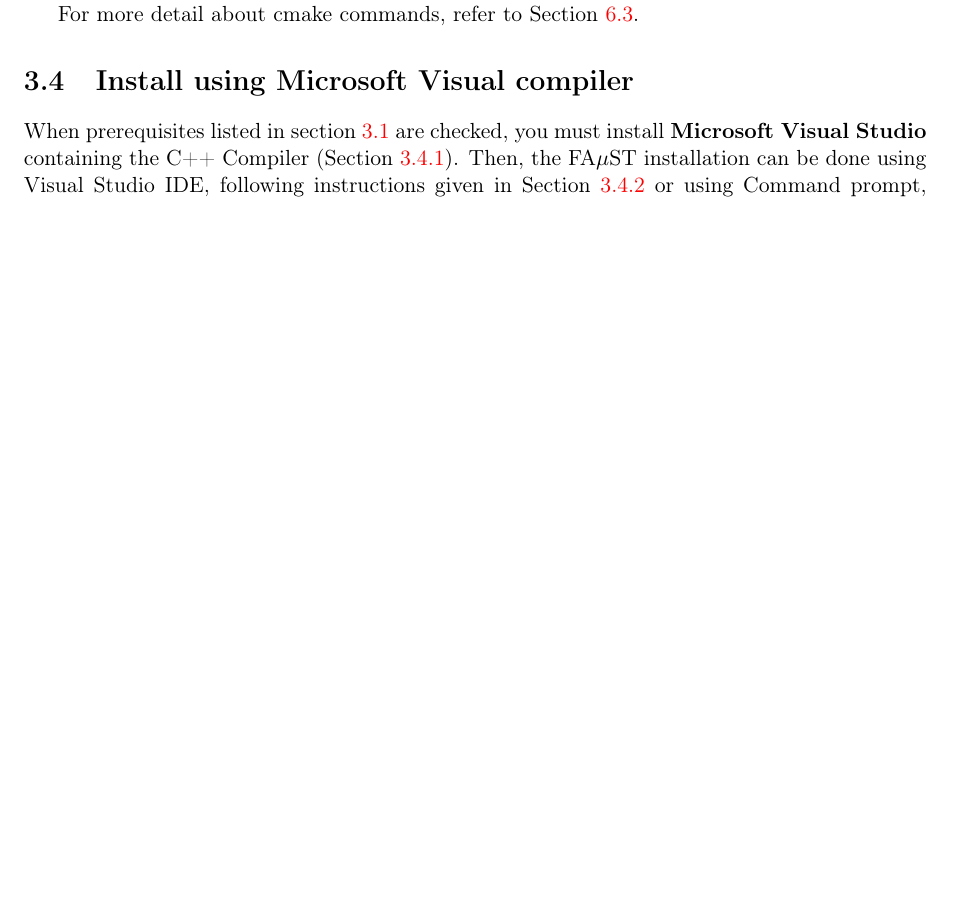
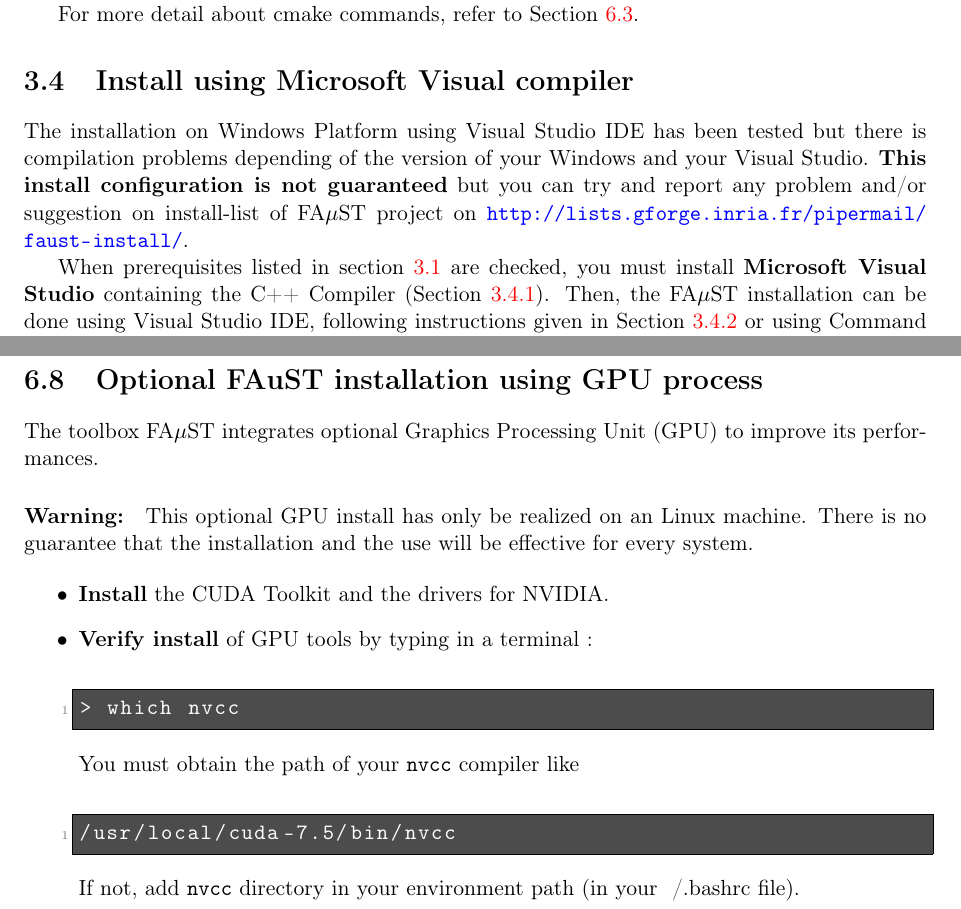
Before and after one commit to macnetic/faust, a LaTeX document (gen_doc/LaTeX/Faust.tex, which reads gen_doc/LaTeX/annexes.tex, gen_doc/LaTeX/chapInstallWindows.tex): part of page 18 of 33 before the commit and two parts of pages 18 and 32 of 33 after it, the two joined at a grey line, cut so that both start at the same text, the shorter picture padded with empty space. Compiled offline with pdfLaTeX.

Commit message:
doc latex

```diff
--- a/gen_doc/LaTeX/annexes.tex
+++ b/gen_doc/LaTeX/annexes.tex
@@ -114,3 +114,23 @@
 # performs the "make install"
 > xcodebuild -configuration "Release" -target "install" build
 \end{lstlisting}
+
+
+\section{Optional FAuST installation using GPU process}\label{sec:OptionalGPU}
+
+The toolbox FA$\mu$ST integrates optional Graphics Processing Unit (GPU) to improve its performances.
+\paragraph{Warning:} This optional GPU install has only be realized on an Linux machine. There is no guarantee that the installation and the use will be effective for every system.
+
+\begin{itemize}
+\item \textbf{Install} the CUDA Toolkit and the drivers for NVIDIA.
+\item \textbf{Verify install} of GPU tools by typing in a terminal :
+\lstset{style=customBash}
+\begin{lstlisting}
+> which nvcc
+\end{lstlisting}
+You must obtain the path of your \texttt{nvcc} compiler like
+\begin{lstlisting}
+/usr/local/cuda-7.5/bin/nvcc
+\end{lstlisting}
+If not, add \texttt{nvcc} directory in your environment path (in your ~/.bashrc file).
+\end{itemize}
--- a/gen_doc/LaTeX/chapInstallWindows.tex
+++ b/gen_doc/LaTeX/chapInstallWindows.tex
@@ -265,6 +265,8 @@
 % MICCORSOFT VISUAL STUDIO
 \section{Install using Microsoft Visual compiler}\label{sec:WinInstallVS}
 
+The installation on Windows Platform using Visual Studio IDE has been tested but there is compilation problems depending of the version of your Windows and your Visual Studio. \textbf{This install configuration is not guaranteed} but you can try and report any problem and/or suggestion on install-list of FA$\mu$ST project on \url{http://lists.gforge.inria.fr/pipermail/faust-install/}.
+
 When prerequisites listed in section \ref{sec:WinRequired} are checked, you must install \textbf{Microsoft Visual Studio} containing the C++ Compiler (Section \ref{sec:WinInstallCompilerVS}).
 Then, the FA$\mu$ST installation can be done using Visual Studio IDE, following instructions given in Section \ref{sec:WinVisualStudioBasicInstall} or using Command prompt, following instructions given in Section \ref{sec:WinVisualStudioTerminalBasicInstall}.
 
```
Also changed, not shown: gen_doc/LaTeX/chapInstallUnix.tex (+3 -3 lines), gen_doc/LaTeX/chapIntroduction.tex (+1 -1 lines), gen_doc/LaTeX/annexes.tex (4 more changed lines), gen_doc/LaTeX/chapInstallWindows.tex (7 more changed lines), 1 other file.
